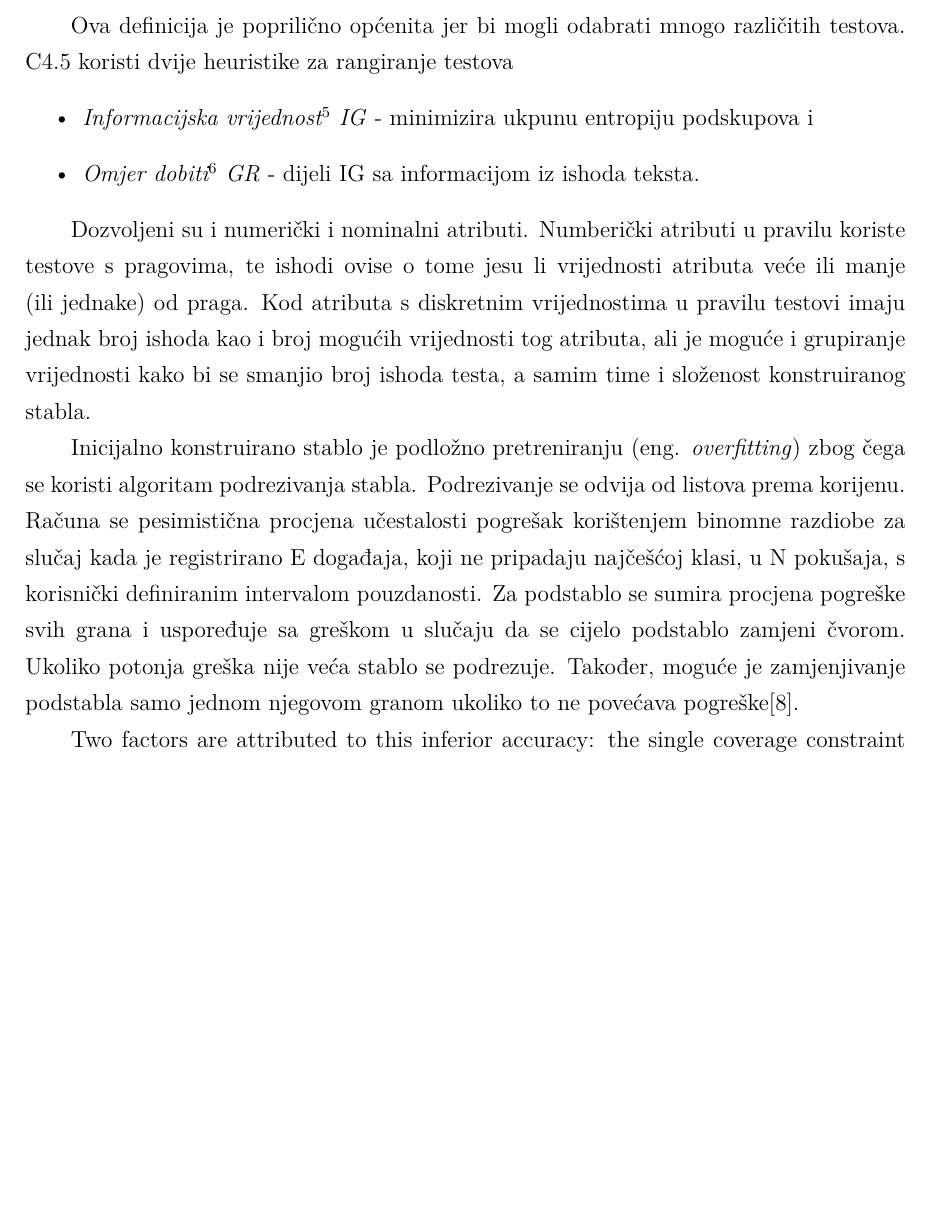
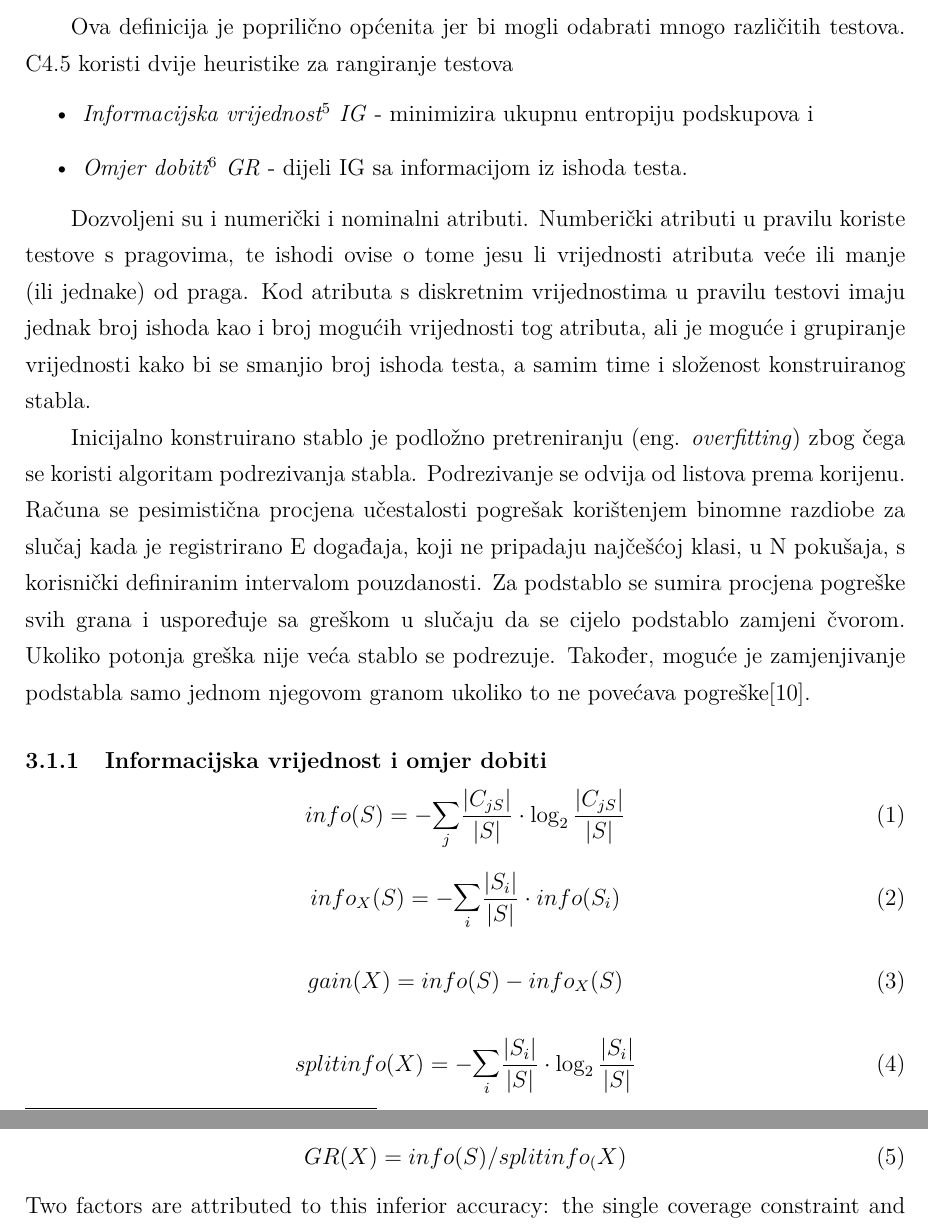
Before and after one commit to AntiCodeOn/Misc, a LaTeX document (DataMining/GenomeSplice/LaTeX/main.tex, which reads DataMining/GenomeSplice/LaTeX/ch3.tex): part of page 11 of 14 before the commit and two parts of pages 11 and 12 of 14 after it, the two joined at a grey line, cut so that both start at the same text, the shorter picture padded with empty space. Compiled offline with pdfLaTeX.

Commit message:
Save progress on draft document

```diff
--- a/DataMining/GenomeSplice/LaTeX/ch3.tex
+++ b/DataMining/GenomeSplice/LaTeX/ch3.tex
@@ -20,8 +20,8 @@ slučajeva. C4.5 konstruira stablo na sljedeći način:
 
 Ova definicija je poprilično općenita jer bi mogli odabrati mnogo različitih testova. C4.5 koristi dvije heuristike za rangiranje testova
 \begin{itemize}
-   \item \textit{Informacijska vrijednost\footnote{eng. Information Gain} IG}  - minimizira ukpunu entropiju podskupova i
-   \item \textit{Omjer dobiti\footnote{eng. Gain Ratio} GR} - dijeli IG sa informacijom iz ishoda teksta.
+   \item \textit{Informacijska vrijednost\footnote{eng. Information Gain} IG}  - minimizira ukupnu entropiju podskupova i
+   \item \textit{Omjer dobiti\footnote{eng. Gain Ratio} GR} - dijeli IG sa informacijom iz ishoda testa.
 \end{itemize}
 
 Dozvoljeni su i numerički i nominalni atributi. Numberički atributi u pravilu koriste testove s pragovima, te ishodi
@@ -31,6 +31,27 @@ vrijednosti kako bi se smanjio broj ishoda testa, a samim time i složenost kons
 
 Inicijalno konstruirano stablo je podložno pretreniranju (eng. \textit{overfitting}) zbog čega se koristi algoritam podrezivanja stabla. Podrezivanje se odvija od listova prema korijenu. Računa se pesimistična procjena učestalosti pogrešak korištenjem binomne razdiobe za slučaj kada je registrirano E događaja, koji ne pripadaju najčešćoj klasi, u N pokušaja, s korisnički definiranim intervalom pouzdanosti. Za podstablo se sumira procjena pogreške svih grana i uspoređuje sa greškom u slučaju da se cijelo podstablo zamjeni čvorom. Ukoliko potonja greška nije veća stablo se podrezuje. Također, moguće je zamjenjivanje podstabla samo jednom njegovom granom ukoliko to ne povećava pogreške\cite{Wu01}.
 
+\subsubsection{Informacijska vrijednost i omjer dobiti}
+
+\begin{equation}
+info(S) = -\mathlarger{\sum}_{j}\frac{|C_{jS}|}{|S|}\cdot\log_{2}\frac{|C_{jS}|}{|S|}
+\end{equation}
+
+\begin{equation}
+info_{X}(S) = -\mathlarger{\sum}_{i}\frac{|S_{i}|}{|S|}\cdot info(S_{i})
+\end{equation}
+
+\begin{equation}
+gain(X) = info(S)-info_{X}(S)
+\end{equation}
+
+\begin{equation}
+split info(X) = -\mathlarger{\sum}_{i}\frac{|S_{i}|}{|S|}\cdot\log_{2}\frac{|S_{i}|}{|S|}
+\end{equation}
+
+\begin{equation}
+GR(X) = info(S)/split info_(X)
+\end{equation}
 Two factors are attributed
 to this inferior accuracy: the single coverage constraint and the fragmentation problem
 [14,7,13].
--- a/DataMining/GenomeSplice/LaTeX/main.tex
+++ b/DataMining/GenomeSplice/LaTeX/main.tex
@@ -12,6 +12,9 @@
 \usepackage[bf, font=small]{caption} %image caption settings
 \usepackage[labelfont=small, font=small]{subcaption}
 
+\usepackage{amsmath}
+\usepackage{relsize}
+\usepackage[hidelinks]{hyperref} %clickable references without borders
 
 \usepackage[T1]{fontenc}
 \usepackage[utf8]{inputenc}
```
Also changed, not shown: DataMining/GenomeSplice/LaTeX/ch2.tex (+2 -2 lines), DataMining/GenomeSplice/LaTeX/eg_biblio.bib (+12 -3 lines), DataMining/GenomeSplice/LaTeX/ch3.tex (2 more changed lines).
